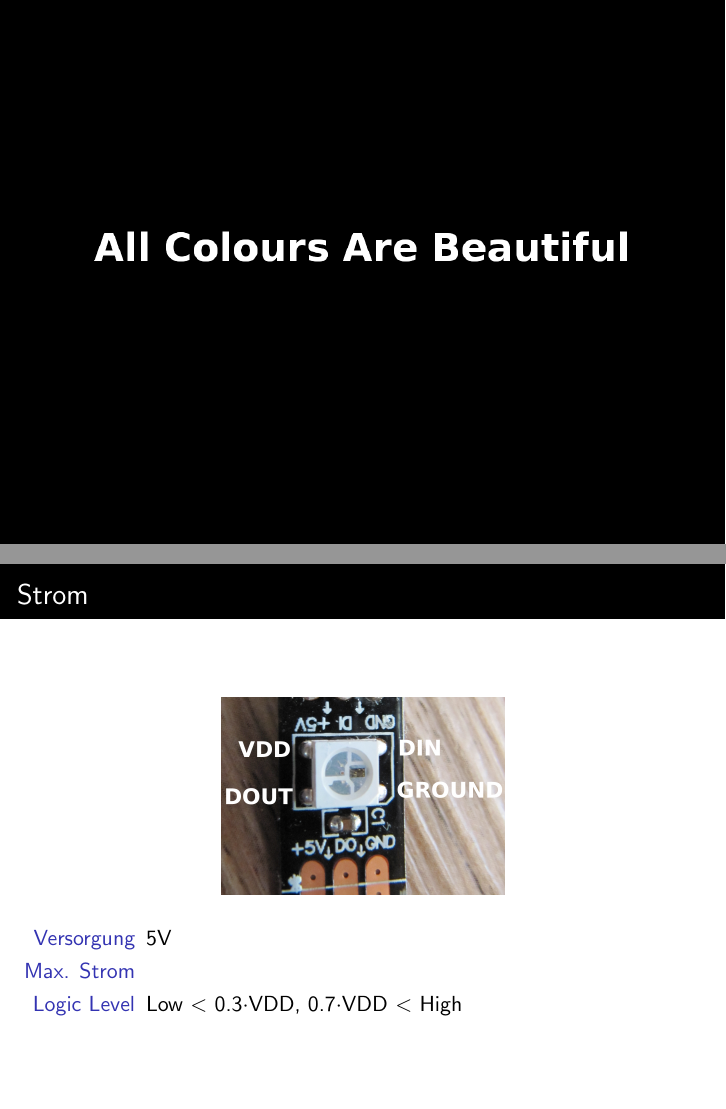
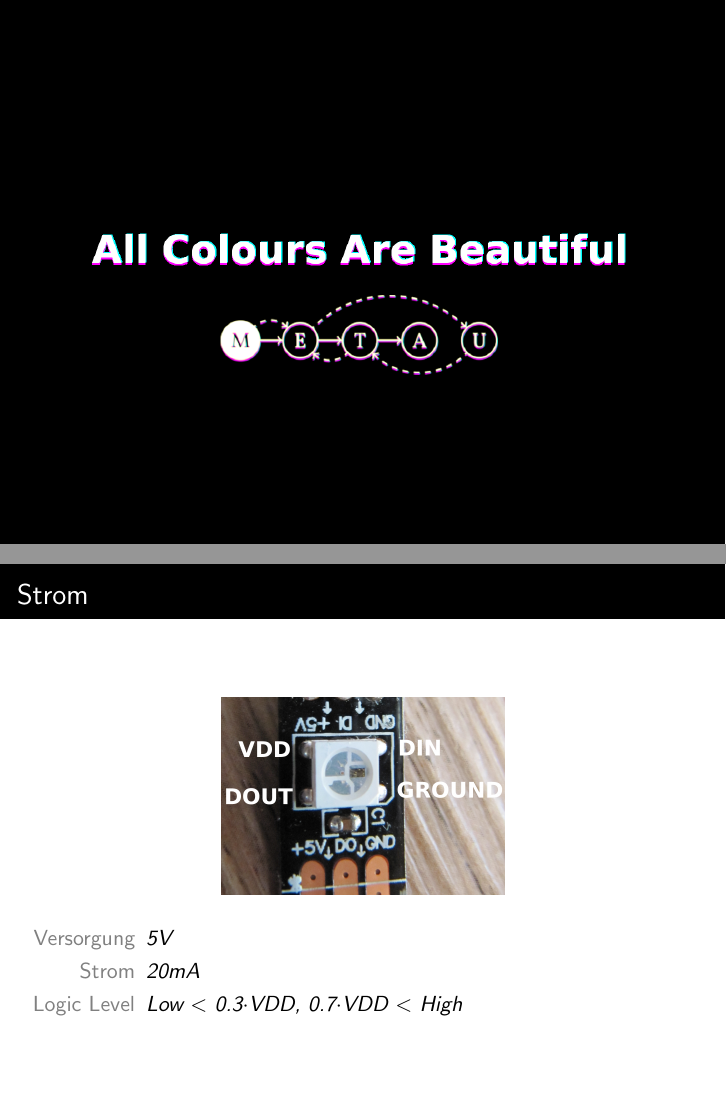
Before and after one commit to Gnoxter/Nook15-Vortrag, LaTeX slides (Folien/folien.tex): pages 1 and 4 of 12, joined at a grey line. Compiled offline with pdfLaTeX; a LaTeX package or settings file that is missing is left out.

Commit message:
Polishing the theme

```diff
--- a/Folien/folien.tex
+++ b/Folien/folien.tex
@@ -18,7 +18,10 @@
 \setbeamercolor{footlinecolor}{fg=white,bg=black}
 \setbeamertemplate{footline}{}
 
+\setbeamertemplate{itemize item}{\color{black}$\blacktriangleright$}
+\setbeamertemplate{itemize subitem}{\color{black}$\blacktriangleright$}
 
+\newcommand{\myitem}[2]{\item[\textcolor{gray}{#1}] \textcolor{black}{\emph{#2}}}
 
 {
 \setbeamercolor{background canvas}{bg=black, fg=white}
@@ -55,9 +58,9 @@
 \end{figure}
 
 \begin{description}
-\item[Versorgung] 5V
-\item[Max. Strom]
-\item[Logic Level] Low  $<$ 0.3$\cdot$VDD, 0.7$\cdot$VDD $<$ High
+\myitem{Versorgung}{5V}
+\myitem{Strom}{20mA}
+\myitem{Logic Level}{Low  $<$ 0.3$\cdot$VDD, 0.7$\cdot$VDD $<$ High}
 \end{description}
 
 \end{frame}
```
Also changed, not shown: Folien/title_because_gnxtr_sucks_at_beamer.png.
